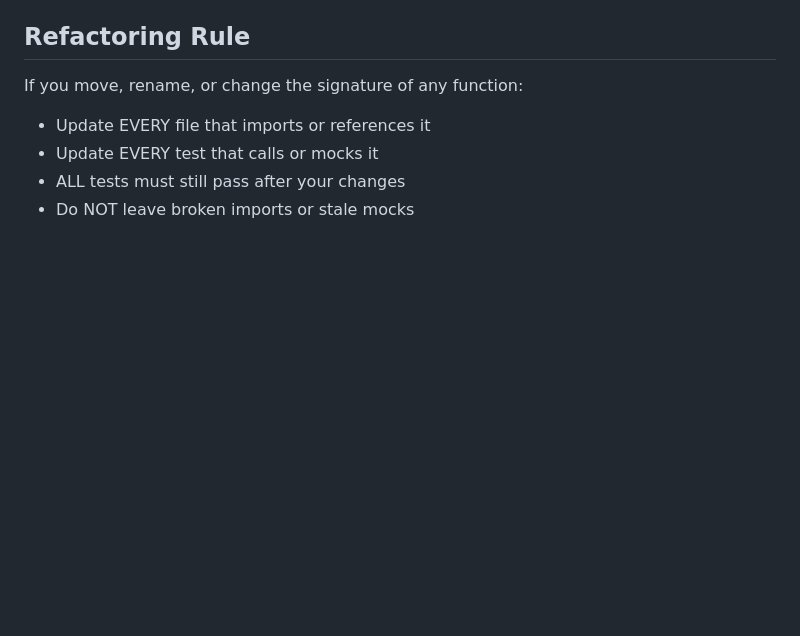
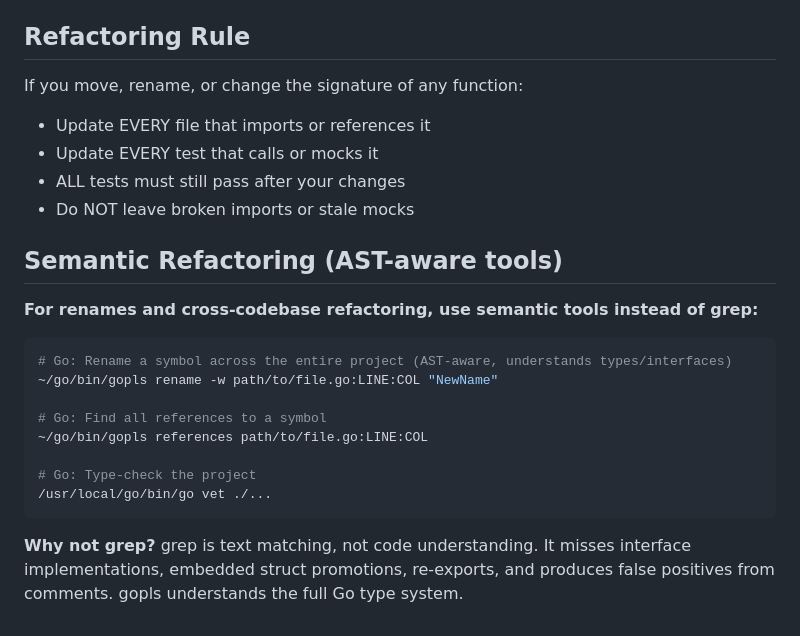
Before and after one commit to persistorai/persistor, a Markdown page: CLAUDE.md, the part around the change. Rendered like a GitHub page; blank space fills up the shorter version.

Commit message:
docs: add AST-aware semantic refactoring tools to CLAUDE.md

````diff
--- a/CLAUDE.md
+++ b/CLAUDE.md
@@ -158,3 +158,20 @@ If you move, rename, or change the signature of any function:
 - Update EVERY test that calls or mocks it
 - ALL tests must still pass after your changes
 - Do NOT leave broken imports or stale mocks
+
+## Semantic Refactoring (AST-aware tools)
+
+**For renames and cross-codebase refactoring, use semantic tools instead of grep:**
+
+```bash
+# Go: Rename a symbol across the entire project (AST-aware, understands types/interfaces)
+~/go/bin/gopls rename -w path/to/file.go:LINE:COL "NewName"
+
+# Go: Find all references to a symbol
+~/go/bin/gopls references path/to/file.go:LINE:COL
+
+# Go: Type-check the project
+/usr/local/go/bin/go vet ./...
+```
+
+**Why not grep?** grep is text matching, not code understanding. It misses interface implementations, embedded struct promotions, re-exports, and produces false positives from comments. gopls understands the full Go type system.
````
